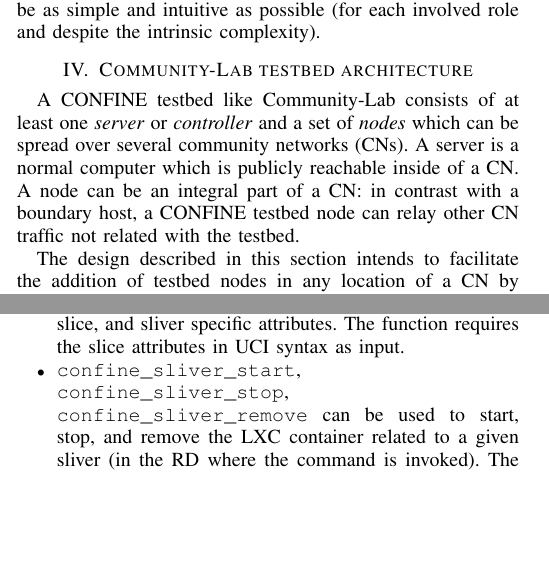
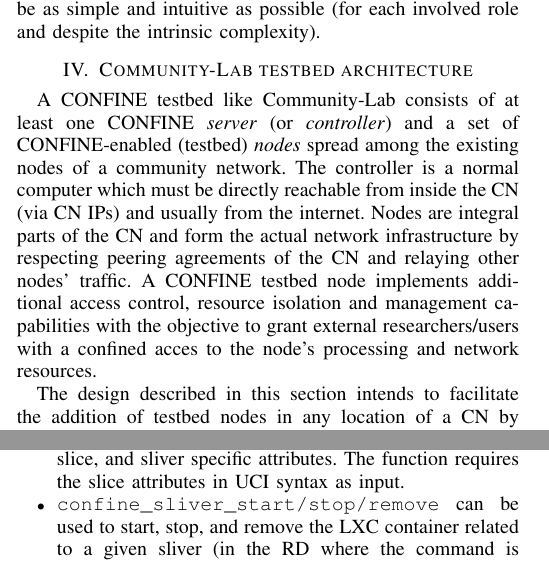
Before and after one commit to xavileon/confine-cnbub, a LaTeX paper (confine-cnbub.tex): two parts of the columns of pages 3 and 6 of 8, joined at a grey line, cut so that both start at the same text, the shorter picture padded with empty space. Compiled offline with pdfLaTeX.

Commit message:
uncomment ivans/axels alternative, save 2 more lines, uploaded version

```diff
--- a/confine-cnbub.tex
+++ b/confine-cnbub.tex
@@ -402,17 +402,24 @@
 \section{Community-Lab testbed architecture}
 \label{sec:confine-architecture}
 
-A CONFINE testbed like Community-Lab consists of at least one \emph{server} or \emph{controller}
-and a set of \emph{nodes} which can be spread over several community networks
-(CNs).  A server is a normal computer which is publicly reachable inside of a
-CN.  A node can be an integral part of a CN: in contrast with a boundary host,
-a CONFINE testbed node can relay other CN traffic not related with the testbed.
+%A CONFINE testbed like Community-Lab consists of at least one \emph{server} or \emph{controller}
+%and a set of \emph{nodes} which can be spread over several community networks
+%(CNs).  A server is a normal computer which is publicly reachable inside of a
+%CN.  A node can be an integral part of a CN: in contrast with a boundary host,
+%a CONFINE testbed node can relay other CN traffic not related with the testbed.
 
 %Alternative to above:
-%A CONFINE testbed like Community-Lab consists of at least one CONFINE \emph{server} (or \emph{controller}) and a set of CONFINE-enabled (testbed) \emph{nodes} spread among the existing nodes of a community network.
-%The controller is a normal computer which must be directly reachable from inside the CN (via CN IPs) and usually from the internet.
-%Nodes are integral parts of the CN and form the actual network infrastructure by respecting peering agreements of the CN and relaying other nodes' traffic.
-%A CONFINE testbed node implements additional access control, resource isolation and management capabilities with the objective to grant external researchers/users with a confined acces to the node's processing and network resources.
+A CONFINE testbed like Community-Lab consists of at least one CONFINE
+\emph{server} (or \emph{controller}) and a set of CONFINE-enabled
+(testbed) \emph{nodes} spread among the existing nodes of a community
+network.  The controller is a normal computer which must be directly
+reachable from inside the CN (via CN IPs) and usually from the
+internet.  Nodes are integral parts of the CN and form the actual
+network infrastructure by respecting peering agreements of the CN and
+relaying other nodes' traffic.  A CONFINE testbed node implements
+additional access control, resource isolation and management
+capabilities with the objective to grant external researchers/users
+with a confined acces to the node's processing and network resources.
 
 
 The design described in this section intends to facilitate the addition of
@@ -811,8 +818,7 @@
   and customized according to RD, slice, and sliver specific
   attributes.  The function requires the slice attributes in UCI
   syntax as input.
-\item \texttt{confine\_sliver\_start}, \texttt{confine\_sliver\_stop},
-  \texttt{confine\_sliver\_remove} can be used to start, stop, and remove the
+\item \texttt{confine\_sliver\_start/stop/remove} can be used to start, stop, and remove the
   LXC container related to a given sliver (in the RD where the command
   is invoked). The last function does also release all allocated
   resources reserved for that sliver.
```
Also changed, not shown: confine-cnbub.pdf.
